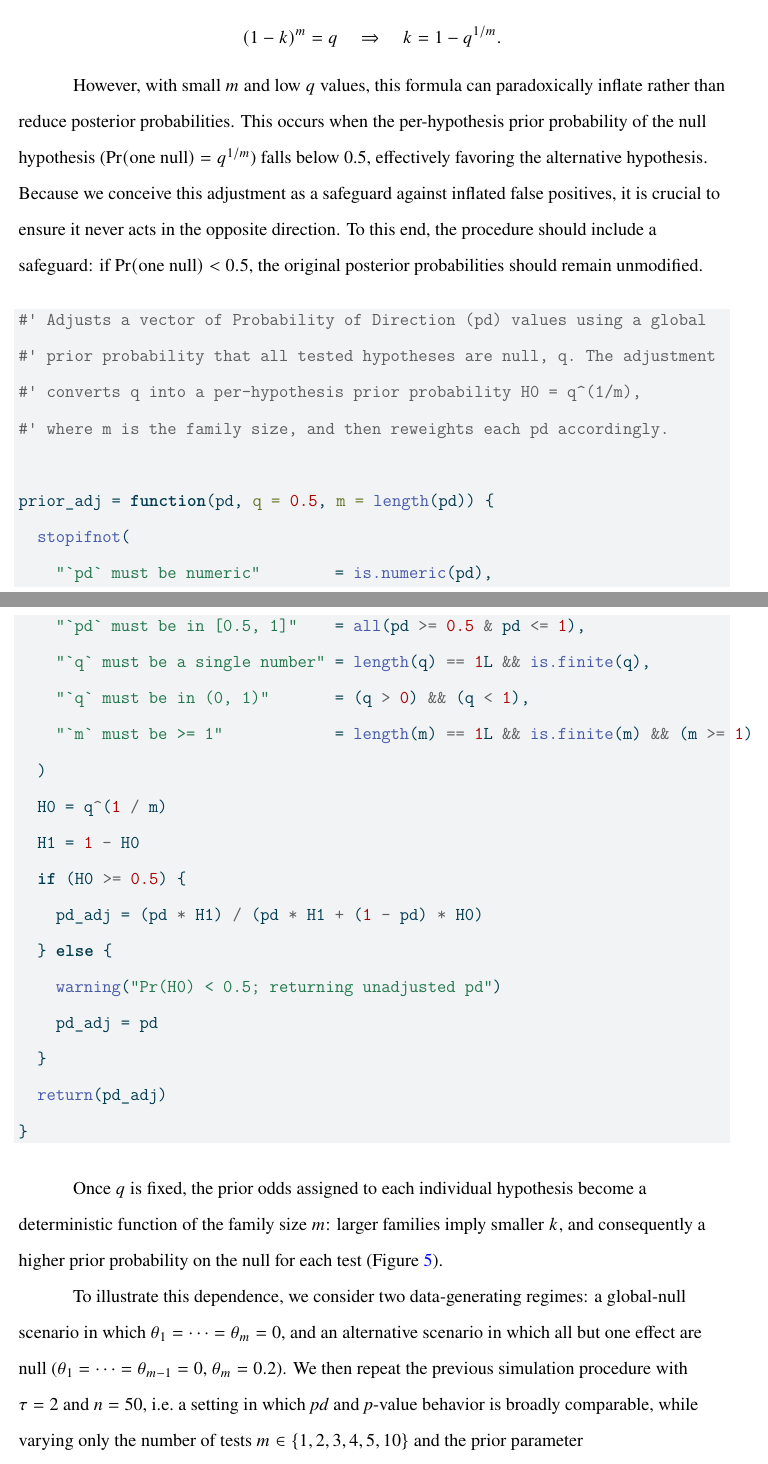
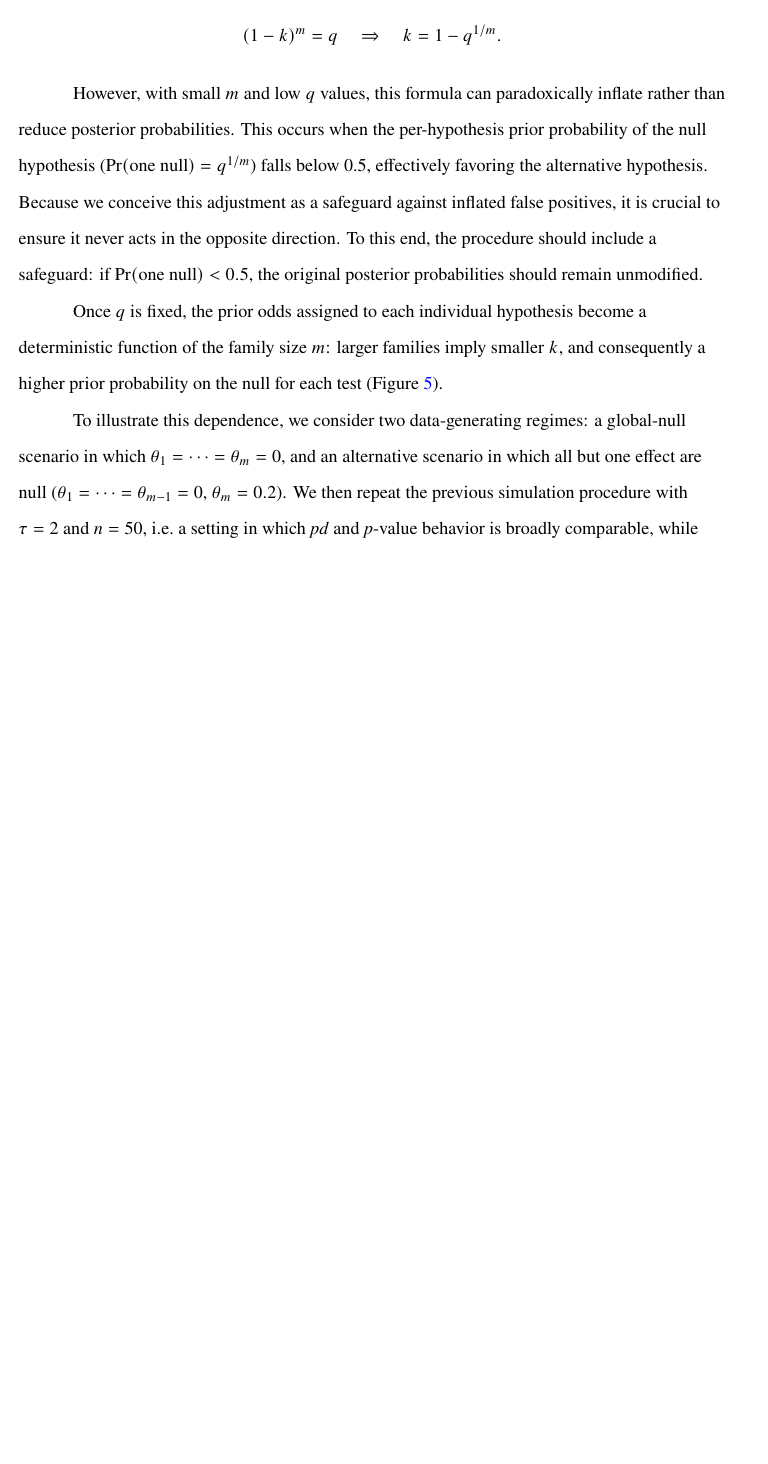
Before and after one commit to mar-cald/multibayes, a Quarto document (paper/manuscript.qmd): two parts of pages 16 and 17 of 25 before the commit and part of page 16 of 25 after it, the two joined at a grey line, cut so that both start at the same text, the shorter picture padded with empty space. The pictures show the output file paper/manuscript.pdf that the author committed with the source.

Commit message:
update manuscript

````diff
--- a/paper/manuscript.qmd
+++ b/paper/manuscript.qmd
@@ -714,35 +714,6 @@ $$
 
 However, with small $m$ and low $q$ values, this formula can paradoxically inflate rather than reduce posterior probabilities. This occurs when the per-hypothesis prior probability of the null hypothesis ($\Pr(\text{one null}) = q^{1/m}$) falls below 0.5, effectively favoring the alternative hypothesis. Because we conceive this adjustment as a safeguard against inflated false positives, it is crucial to ensure it never acts in the opposite direction. To this end, the procedure should include a safeguard: if $\Pr(\text{one null}) < 0.5$, the original posterior probabilities should remain unmodified.
 
-```{r}
-#| label: prior-adj-fun
-#| echo: true
-#' Adjusts a vector of Probability of Direction (pd) values using a global
-#' prior probability that all tested hypotheses are null, q. The adjustment
-#' converts q into a per-hypothesis prior probability H0 = q^(1/m),
-#' where m is the family size, and then reweights each pd accordingly.
-
-prior_adj = function(pd, q = 0.5, m = length(pd)) {
-  stopifnot(
-    "`pd` must be numeric"        = is.numeric(pd),
-    "`pd` must be in [0.5, 1]"    = all(pd >= 0.5 & pd <= 1),
-    "`q` must be a single number" = length(q) == 1L && is.finite(q),
-    "`q` must be in (0, 1)"       = (q > 0) && (q < 1),
-    "`m` must be >= 1"            = length(m) == 1L && is.finite(m) && (m >= 1)
-  )
-  H0 = q^(1 / m)
-  H1 = 1 - H0
-  if (H0 >= 0.5) {
-    pd_adj = (pd * H1) / (pd * H1 + (1 - pd) * H0)
-  } else {
-    warning("Pr(H0) < 0.5; returning unadjusted pd")
-    pd_adj = pd
-  }
-  return(pd_adj)
-}
-```
-
-
 Once $q$ is fixed, the prior odds assigned to each individual hypothesis become a deterministic function of the family size $m$: larger families imply smaller $k$, and consequently a higher prior probability on the null for each test (@fig-prior-adj).
 
 To illustrate this dependence, we consider two data-generating regimes: a global-null scenario in which $\theta_{1}=\cdots=\theta_{m}=0$, and an alternative scenario in which all but one effect are null ($\theta_{1}=\cdots=\theta_{m-1}=0 \text{, } \theta_{m}=0.2$). We then repeat the previous simulation procedure with $\tau=2$ and $n=50$, i.e. a setting in which *pd* and *p*-value behavior is broadly comparable, while varying only the number of tests $m\in\{1,2,3,4,5,10\}$ and the prior parameter $q\in\{0.50,0.40,0.30,0.20,0.10\}$.
````
Also changed, not shown: paper/manuscript.pdf.
